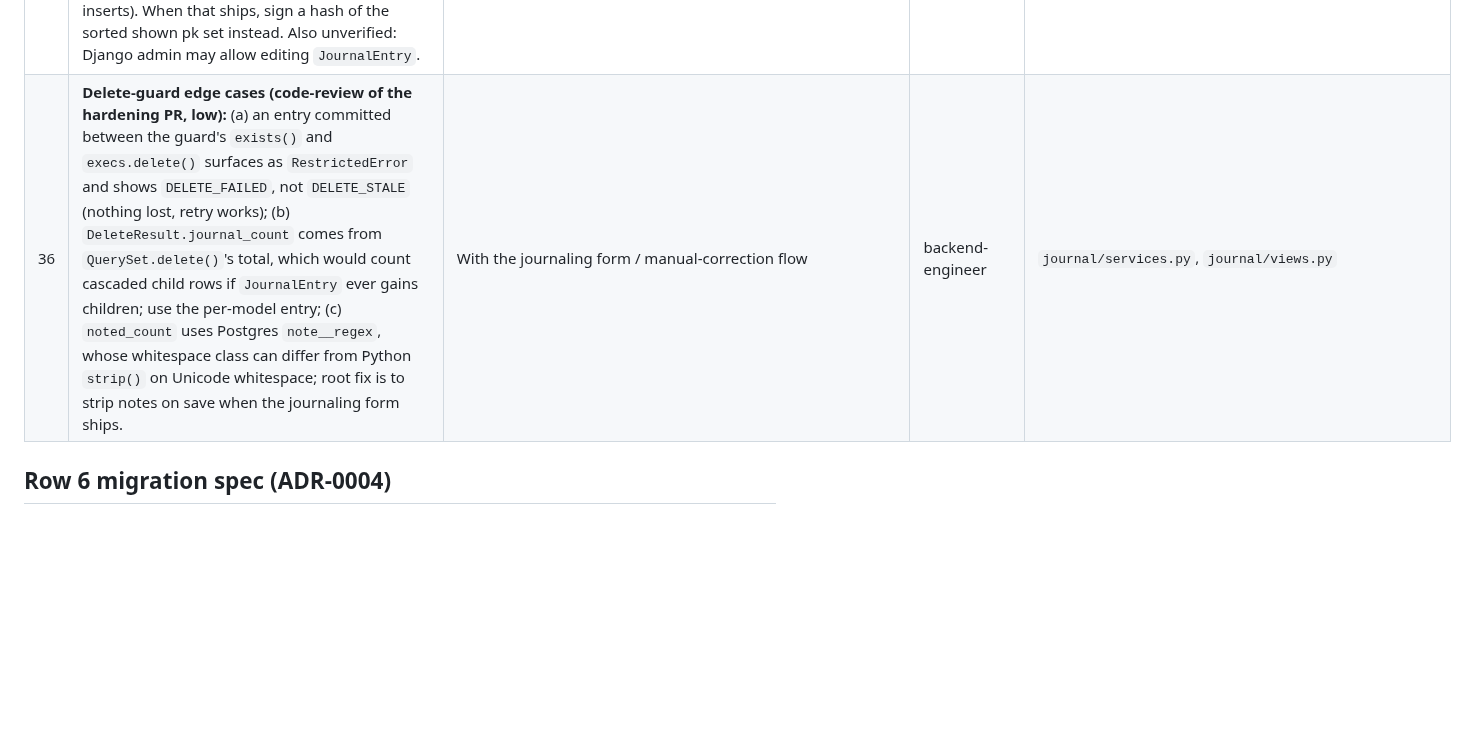
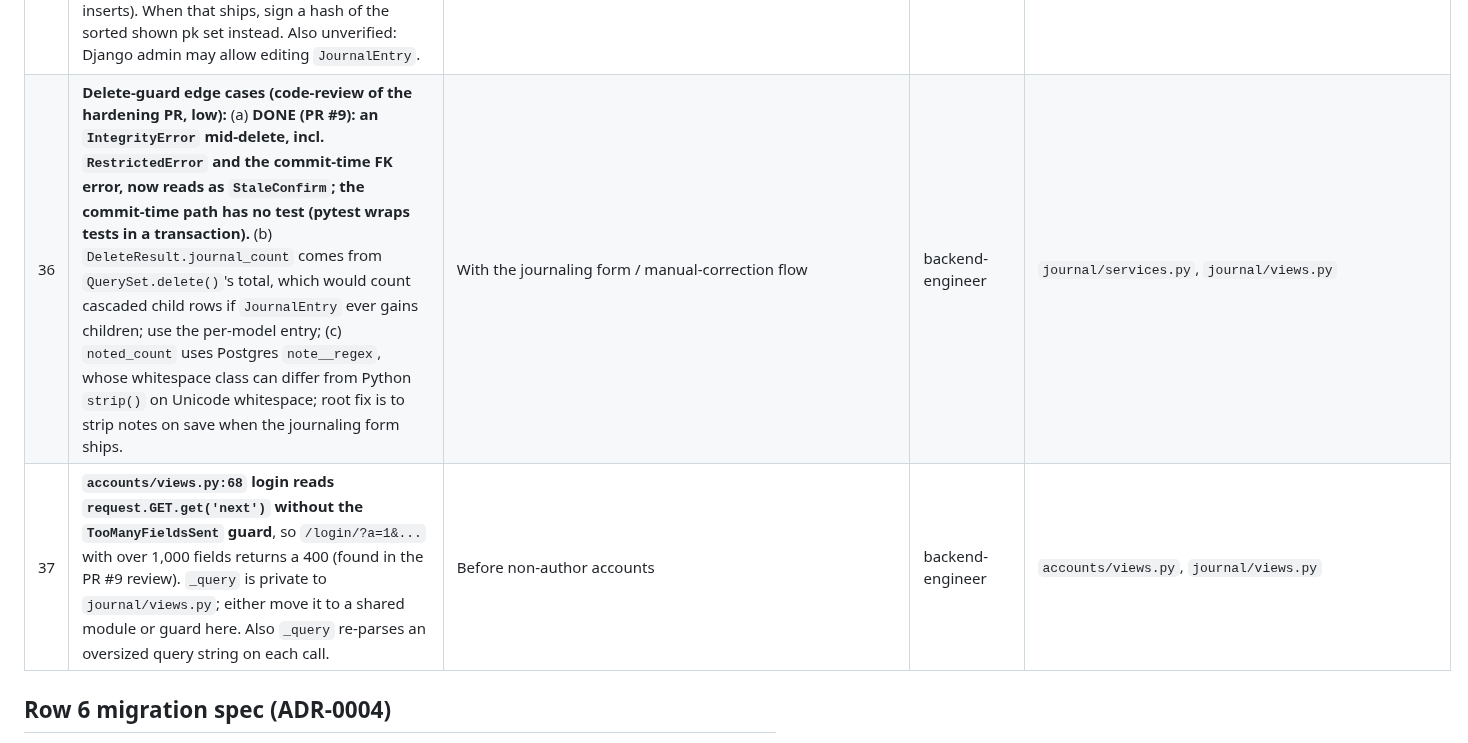
Before and after one commit to squesalman/init-claude, a Markdown page: docs/data/follow-ups.md, the part around the change. Rendered like a GitHub page; blank space fills up the shorter version.

Commit message:
docs: ADR-0005 noted_count wording; follow-ups 36a done, row 37 (login query guard)
Co-Authored-By: Claude Sonnet 5.5 <noreply@anthropic.com>

```diff
--- a/docs/data/follow-ups.md
+++ b/docs/data/follow-ups.md
@@ -41,7 +41,8 @@ Deferred on purpose. Each has a trigger: do it when that happens, not before.
 | 33 | **Row-menu `focusout` fix (`:hover` guard) is unit-tested and checked in Chrome only.** Not run in real Safari/Firefox on macOS, where a clicked link gets no focus. Edge: Tab-away while the pointer rests over the open menu leaves it open. | Next macOS browser pass | qa-engineer | `static/js/app.js`, `journal/test_app_js.py` |
 | 34 | **Stale-notice copy and design wording:** `DELETE_STALE` ends "The list below is up to date", but a stale render after the entries vanished (29a) has no list; `docs/design/import-account-label.md` lines 46, 266, 422, 552 still say "Stale count" although the guard now also fires when a new entry replaces a deleted one. | Next ux-designer pass on import copy | ux-designer | `journal/copy.py`, `docs/design/import-account-label.md` |
 | 35 | **Delete guard ceiling (security review of the hardening PR):** the max-pk guard does not catch an UPDATE that re-points an older journal entry into the batch (ADR-0003 manual-correction flow, not built), or a lower pk that commits after a higher one (Postgres sequences are non-transactional; needs concurrent same-user inserts). When that ships, sign a hash of the sorted shown pk set instead. Also unverified: Django admin may allow editing `JournalEntry`. | Before the manual-correction flow | backend-engineer + security-reviewer | `journal/services.py` (`ponytail:` comment), ADR-0005 |
-| 36 | **Delete-guard edge cases (code-review of the hardening PR, low):** (a) an entry committed between the guard's `exists()` and `execs.delete()` surfaces as `RestrictedError` and shows `DELETE_FAILED`, not `DELETE_STALE` (nothing lost, retry works); (b) `DeleteResult.journal_count` comes from `QuerySet.delete()`'s total, which would count cascaded child rows if `JournalEntry` ever gains children; use the per-model entry; (c) `noted_count` uses Postgres `note__regex`, whose whitespace class can differ from Python `strip()` on Unicode whitespace; root fix is to strip notes on save when the journaling form ships. | With the journaling form / manual-correction flow | backend-engineer | `journal/services.py`, `journal/views.py` |
+| 36 | **Delete-guard edge cases (code-review of the hardening PR, low):** (a) **DONE (PR #9): an `IntegrityError` mid-delete, incl. `RestrictedError` and the commit-time FK error, now reads as `StaleConfirm`; the commit-time path has no test (pytest wraps tests in a transaction).** (b) `DeleteResult.journal_count` comes from `QuerySet.delete()`'s total, which would count cascaded child rows if `JournalEntry` ever gains children; use the per-model entry; (c) `noted_count` uses Postgres `note__regex`, whose whitespace class can differ from Python `strip()` on Unicode whitespace; root fix is to strip notes on save when the journaling form ships. | With the journaling form / manual-correction flow | backend-engineer | `journal/services.py`, `journal/views.py` |
+| 37 | **`accounts/views.py:68` login reads `request.GET.get('next')` without the `TooManyFieldsSent` guard**, so `/login/?a=1&...` with over 1,000 fields returns a 400 (found in the PR #9 review). `_query` is private to `journal/views.py`; either move it to a shared module or guard here. Also `_query` re-parses an oversized query string on each call. | Before non-author accounts | backend-engineer | `accounts/views.py`, `journal/views.py` |
 
 ## Row 6 migration spec (ADR-0004)
 
```
Also changed, not shown: docs/adr/0005-batch-delete.md (+1 -1 lines).
